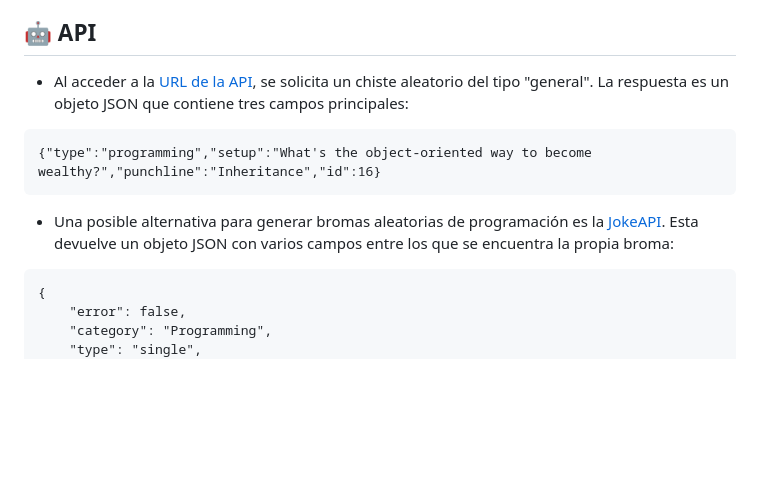
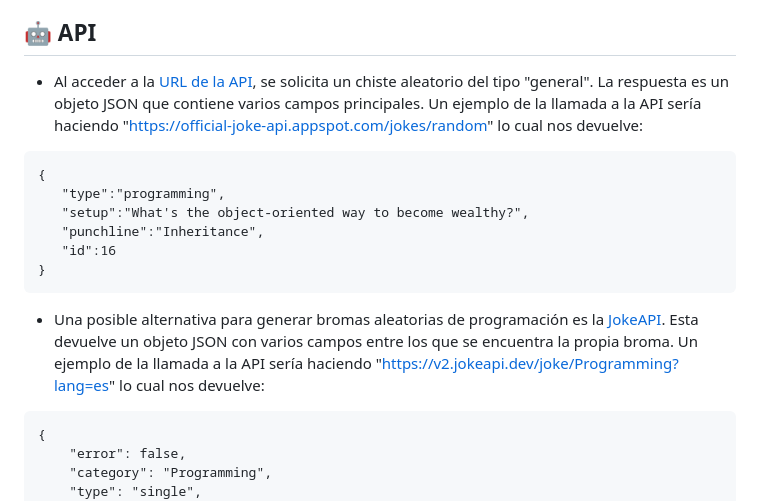
Before and after one commit to CrisCorreaS/random-joke-generator, a Markdown page: README.md, the part around the change. Drawn GitHub-style; blank space fills up the shorter version.

````diff
--- a/README.md
+++ b/README.md
@@ -37,11 +37,16 @@ Este generador de bromas online ha sido creado por **[Cristina Correa](https://w
 - [API Open Source](https://official-joke-api.appspot.com/jokes/random)
 
 ## 🤖 API
-- Al acceder a la [URL de la API](https://official-joke-api.appspot.com/jokes/random), se solicita un chiste aleatorio del tipo "general". La respuesta es un objeto JSON que contiene tres campos principales:
+- Al acceder a la [URL de la API](https://official-joke-api.appspot.com/jokes/random), se solicita un chiste aleatorio del tipo "general". La respuesta es un objeto JSON que contiene varios campos principales. Un ejemplo de la llamada a la API sería haciendo "https://official-joke-api.appspot.com/jokes/random" lo cual nos devuelve:
  ```
- {"type":"programming","setup":"What's the object-oriented way to become wealthy?","punchline":"Inheritance","id":16}
+{
+    "type":"programming",
+    "setup":"What's the object-oriented way to become wealthy?",
+    "punchline":"Inheritance",
+    "id":16
+}
  ```
-- Una posible alternativa para generar bromas aleatorias de programación es la [JokeAPI](https://v2.jokeapi.dev/joke/Programming?lang=es). Esta devuelve un objeto JSON con varios campos entre los que se encuentra la propia broma:
+- Una posible alternativa para generar bromas aleatorias de programación es la [JokeAPI](https://v2.jokeapi.dev/). Esta devuelve un objeto JSON con varios campos entre los que se encuentra la propia broma. Un ejemplo de la llamada a la API sería haciendo "https://v2.jokeapi.dev/joke/Programming?lang=es" lo cual nos devuelve:
 ```
 {
     "error": false,
````
